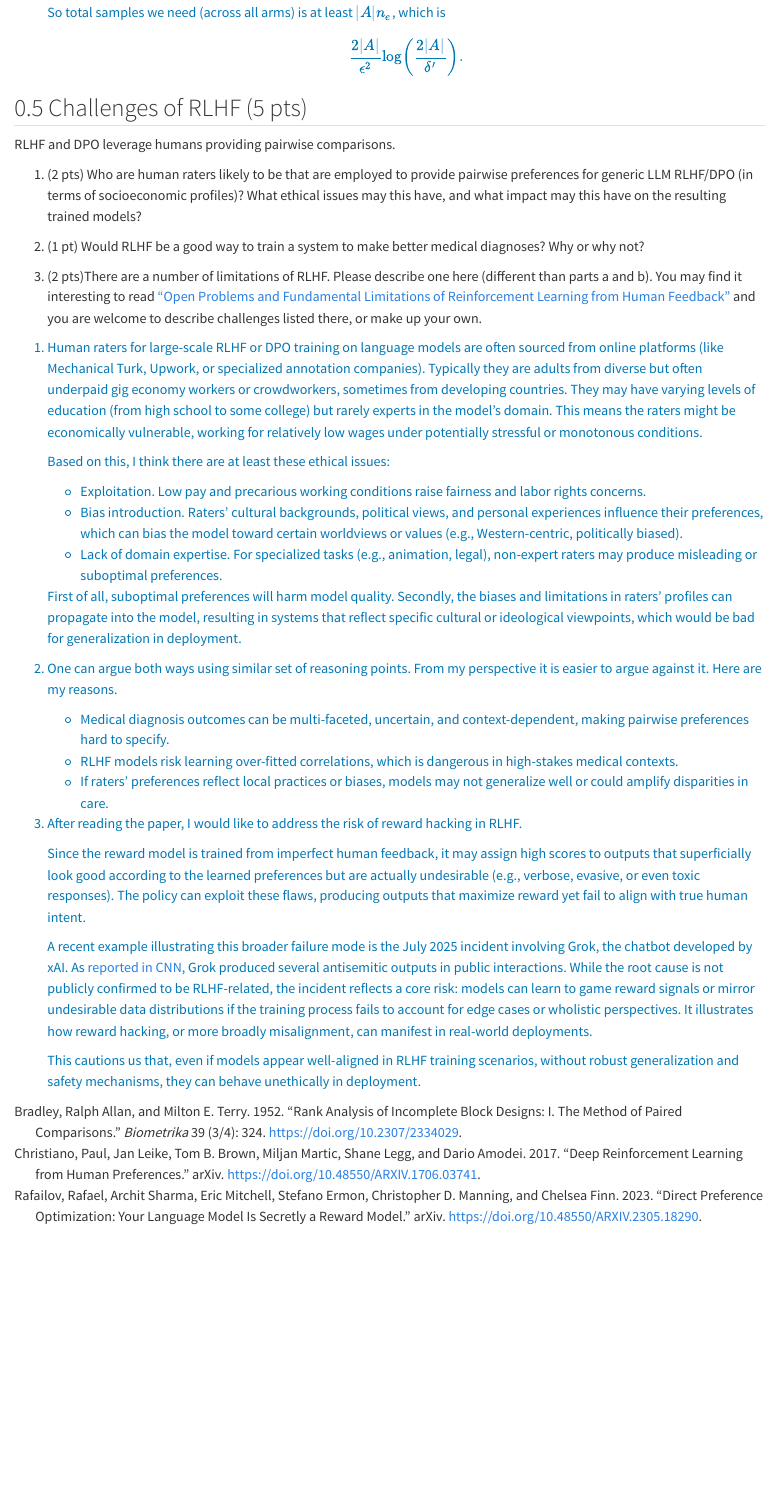
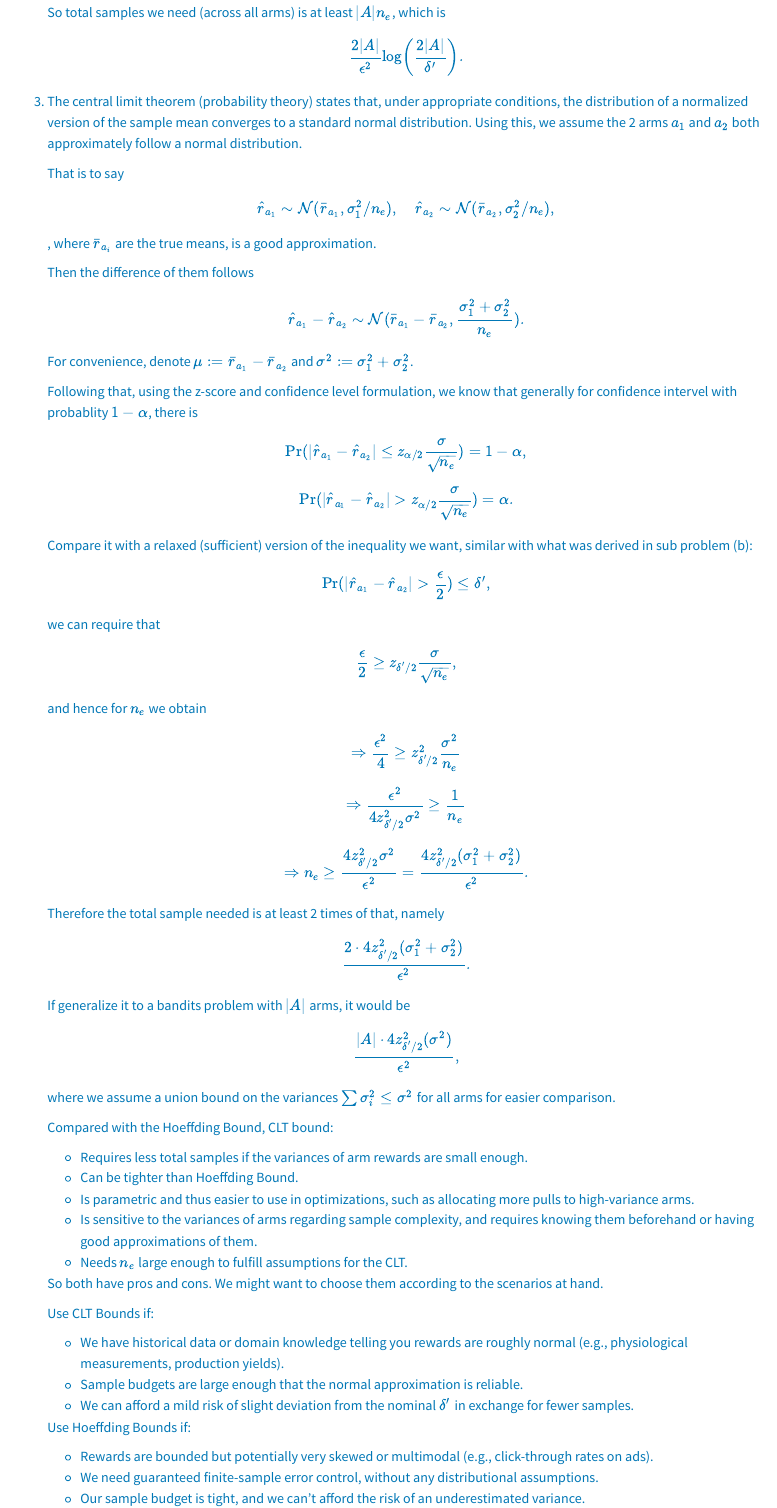
Before and after one commit to eerieA/cs234-2024, a Quarto document (assignment_sub/a3_text/a3_text.qmd): the page in a window 1100 px wide, from 16720 px down. Rendered offline with R 4.5, knitr and Pandoc in place of Quarto, with nearby package versions; long lines of code are wrapped.

Commit message:
A3 challenge problem and pdf

```diff
--- a/assignment_sub/a3_text/a3_text.qmd
+++ b/assignment_sub/a3_text/a3_text.qmd
@@ -613,6 +613,66 @@ Assuming that the rewards are bounded in $[0,1]$, we propose this simple strateg
     So total samples we need (across all arms) is at least $|A|n_e$, which is
     $$\frac{2|A|}{\epsilon^2} \log\left(\frac{2|A|}{\delta'}\right).
     $$
+3. The central limit theorem (probability theory) states that, under appropriate conditions, the distribution of a normalized version of the sample mean converges to a standard normal distribution. Using this, we assume the 2 arms $a_1$ and $a_2$ both approximately follow a normal distribution.
+
+    That is to say
+    $$\hat{r}_{a_1} \sim \mathcal{N}(\bar{r}_{a_1}, \sigma_1^2/n_e), \quad \hat{r}_{a_2} \sim \mathcal{N}(\bar{r}_{a_2}, \sigma_2^2/n_e),
+    $$
+    , where $\bar{r}_{a_i}$ are the true means, is a good approximation.
+
+    Then the difference of them follows
+    $$\hat{r}_{a_1} - \hat{r}_{a_2} \sim \mathcal{N}(\bar{r}_{a_1}-\bar{r}_{a_2}, \frac{\sigma_1^2+\sigma_2^2}{n_e}).
+    $$
+
+    For convenience, denote $\mu := \bar{r}_{a_1}-\bar{r}_{a_2}$ and $\sigma^2 := \sigma_1^2+\sigma_2^2$.
+
+    Following that, using the z-score and confidence level formulation, we know that generally for confidence intervel with probablity $1-\alpha$, there is
+    $$\Pr(|\hat{r}_{a_1} - \hat{r}_{a_2}| \le z_{\alpha/2} \frac{\sigma}{\sqrt{n_e}}) = 1 - \alpha,$$
+    $$\Pr(|\hat{r}_{a_1} - \hat{r}_{a_2}| > z_{\alpha/2} \frac{\sigma}{\sqrt{n_e}}) = \alpha.
+    $$
+
+    Compare it with a relaxed (sufficient) version of the inequality we want, similar with what was derived in sub problem (b):
+    $$\Pr(|\hat{r}_{a_1} - \hat{r}_{a_2}| > \frac{\epsilon}{2}) \le \delta',
+    $$
+
+    we can require that
+    $$\frac{\epsilon}{2} \ge z_{\delta'/2} \frac{\sigma}{\sqrt{n_e}},
+    $$
+
+    and hence for $n_e$ we obtain
+    $$\Rightarrow \frac{\epsilon^2}{4} \ge z_{\delta'/2}^2 \frac{\sigma^2}{n_e}
+    $$
+    $$\Rightarrow \frac{\epsilon^2}{4 z_{\delta'/2}^2 \sigma^2} \ge  \frac{1}{n_e}
+    $$
+    $$\Rightarrow n_e \ge \frac{4 z_{\delta'/2}^2 \sigma^2}{\epsilon^2} = \frac{4 z_{\delta'/2}^2 (\sigma_1^2+\sigma_2^2)}{\epsilon^2}.
+    $$
+
+    Therefore the total sample needed is at least 2 times of that, namely
+    $$\frac{2\cdot 4 z_{\delta'/2}^2 (\sigma_1^2+\sigma_2^2)}{\epsilon^2}.$$
+
+    If generalize it to a bandits problem with $|A|$ arms, it would be
+    $$\frac{|A| \cdot 4 z_{\delta'/2}^2 (\sigma^2)}{\epsilon^2},$$
+    where we assume a union bound on the variances $\sum \sigma_i^2 \le \sigma^2$ for all arms for easier comparison.
+
+    Compared with the Hoeffding Bound, CLT bound:
+    - Requires less total samples if the variances of arm rewards are small enough.
+    - Can be tighter than Hoeffding Bound.
+    - Is parametric and thus easier to use in optimizations, such as allocating more pulls to high-variance arms.
+    - Is sensitive to the variances of arms regarding sample complexity, and requires knowing them beforehand or having good approximations of them.
+    - Needs $n_e$ large enough to fulfill assumptions for the CLT.
+
+    So both have pros and cons. We might want to choose them according to the scenarios at hand.
+
+    Use CLT Bounds if:
+    - We have historical data or domain knowledge telling you rewards are roughly normal (e.g., physiological measurements, production yields).
+    - Sample budgets are large enough that the normal approximation is reliable.
+    - We can afford a mild risk of slight deviation from the nominal $\delta'$ in exchange for fewer samples.
+
+    Use Hoeffding Bounds if:
+    - Rewards are bounded but potentially very skewed or multimodal (e.g., click-through rates on ads).
+    - We need guaranteed finite-sample error control, without any distributional assumptions.
+    - Our sample budget is tight, and we can't afford the risk of an underestimated variance.
+
 :::
 
 ## Challenges of RLHF (5 pts)
@@ -626,7 +686,7 @@ RLHF and DPO leverage humans providing pairwise comparisons.
 3.  (2 pts)There are a number of limitations of RLHF. Please describe one here (different than parts a and b). You may find it interesting to read ["Open Problems and Fundamental Limitations of Reinforcement Learning from Human Feedback"](https://arxiv.org/pdf/2307.15217) and you are welcome to describe challenges listed there, or make up your own.
 
 ::: {.answer}
-1. Human raters for large-scale RLHF or DPO training on language models are often sourced from online platforms (like Mechanical Turk, Upwork, or specialized annotation companies). Typically they are adults from diverse but often underpaid gig economy workers or crowdworkers, sometimes from developing countries. They may have varying levels of education (from high school to some college) but rarely experts in the model's domain. This means the raters might be economically vulnerable, working for relatively low wages under potentially stressful or monotonous conditions.
+1. Human raters for large-scale RLHF or DPO training on language models are often sourced from online platforms, like Mechanical Turk, Upwork, or specialized annotation companies ([Putting the human touch on LLMs](https://radical.vc/putting-the-human-touch-on-llms/)). Typically they are adults from diverse but often underpaid gig economy workers or crowdworkers, sometimes from developing countries. They may have varying levels of education (from high school to some college) but rarely experts in the model's domain. This means the raters might be economically vulnerable, working for relatively low wages under potentially stressful or monotonous conditions.
 
     Based on this, I think there are at least these ethical issues:
 
```
Also changed, not shown: assignment_sub/a3_text.pdf (added).
